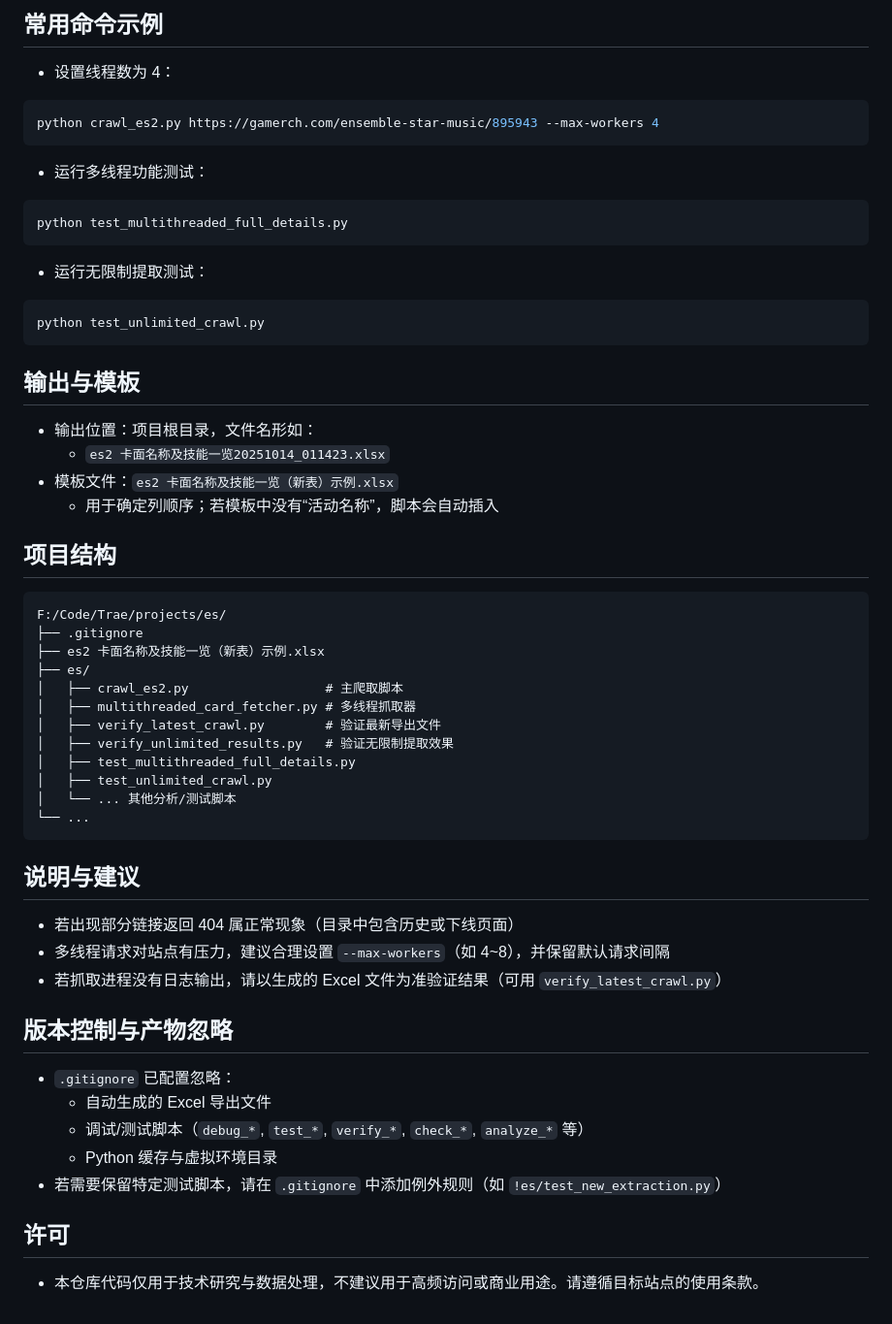
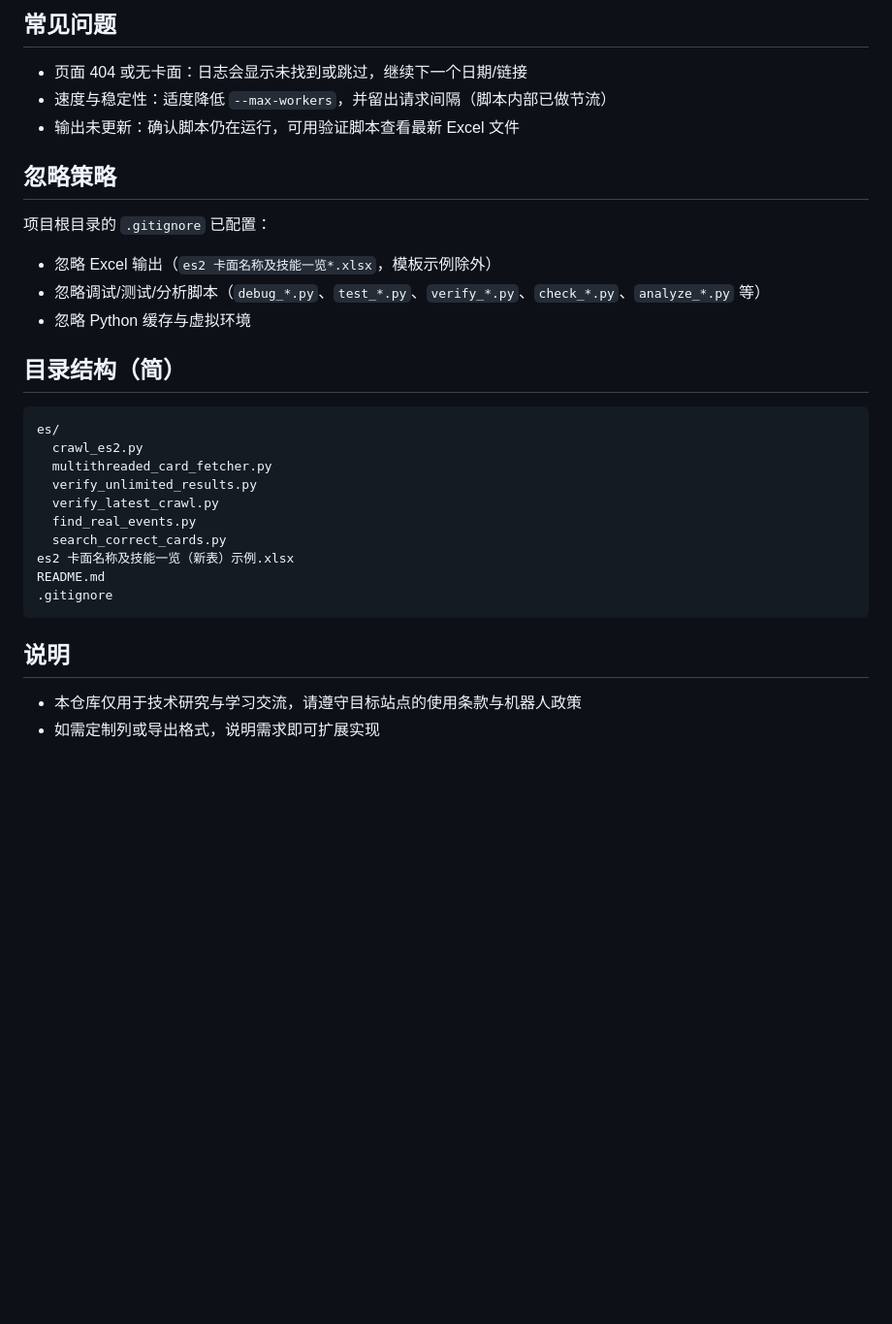
Before and after one commit to AFANman/es, a Markdown page: README.md, the part around the change printed below. Shown: that part at 97% size. Drawn GitHub-style; blank space fills up the shorter version.

````diff
--- a/README.md
+++ b/README.md
@@ -45,51 +54,29 @@ python verify_unlimited_results.py
 
-## 常用命令示例
-- 设置线程数为 4：
-```powershell
-python crawl_es2.py https://gamerch.com/ensemble-star-music/895943 --max-workers 4
+## 常见问题
+- 页面 404 或无卡面：日志会显示未找到或跳过，继续下一个日期/链接
+- 速度与稳定性：适度降低 `--max-workers`，并留出请求间隔（脚本内部已做节流）
+- 输出未更新：确认脚本仍在运行，可用验证脚本查看最新 Excel 文件
+
+## 忽略策略
+项目根目录的 `.gitignore` 已配置：
+- 忽略 Excel 输出（`es2 卡面名称及技能一览*.xlsx`，模板示例除外）
+- 忽略调试/测试/分析脚本（`debug_*.py`、`test_*.py`、`verify_*.py`、`check_*.py`、`analyze_*.py` 等）
+- 忽略 Python 缓存与虚拟环境
+
+## 目录结构（简）
 ```
-- 运行多线程功能测试：
-```powershell
-python test_multithreaded_full_details.py
-```
-- 运行无限制提取测试：
-```powershell
-python test_unlimited_crawl.py
+es/
+  crawl_es2.py
+  multithreaded_card_fetcher.py
+  verify_unlimited_results.py
+  verify_latest_crawl.py
+  find_real_events.py
+  search_correct_cards.py
+es2 卡面名称及技能一览（新表）示例.xlsx
+README.md
+.gitignore
 ```
 
-## 输出与模板
-- 输出位置：项目根目录，文件名形如：
-  - `es2 卡面名称及技能一览20251014_011423.xlsx`
-- 模板文件：`es2 卡面名称及技能一览（新表）示例.xlsx`
-  - 用于确定列顺序；若模板中没有“活动名称”，脚本会自动插入
-
-## 项目结构
-```
-F:/Code/Trae/projects/es/
-├── .gitignore
-├── es2 卡面名称及技能一览（新表）示例.xlsx
-├── es/
-│   ├── crawl_es2.py                  # 主爬取脚本
-│   ├── multithreaded_card_fetcher.py # 多线程抓取器
-│   ├── verify_latest_crawl.py        # 验证最新导出文件
-│   ├── verify_unlimited_results.py   # 验证无限制提取效果
-│   ├── test_multithreaded_full_details.py
-│   ├── test_unlimited_crawl.py
-│   └── ... 其他分析/测试脚本
-└── ...
-```
-
-## 说明与建议
-- 若出现部分链接返回 404 属正常现象（目录中包含历史或下线页面）
-- 多线程请求对站点有压力，建议合理设置 `--max-workers`（如 4~8），并保留默认请求间隔
-- 若抓取进程没有日志输出，请以生成的 Excel 文件为准验证结果（可用 `verify_latest_crawl.py`）
-
-## 版本控制与产物忽略
-- `.gitignore` 已配置忽略：
-  - 自动生成的 Excel 导出文件
-  - 调试/测试脚本（`debug_*`, `test_*`, `verify_*`, `check_*`, `analyze_*` 等）
-  - Python 缓存与虚拟环境目录
-- 若需要保留特定测试脚本，请在 `.gitignore` 中添加例外规则（如 `!es/test_new_extraction.py`）
-
-## 许可
-- 本仓库代码仅用于技术研究与数据处理，不建议用于高频访问或商业用途。请遵循目标站点的使用条款。
+## 说明
+- 本仓库仅用于技术研究与学习交流，请遵守目标站点的使用条款与机器人政策
+- 如需定制列或导出格式，说明需求即可扩展实现
````
Also changed, not shown: other parts of README.md (+38 -29 lines).
